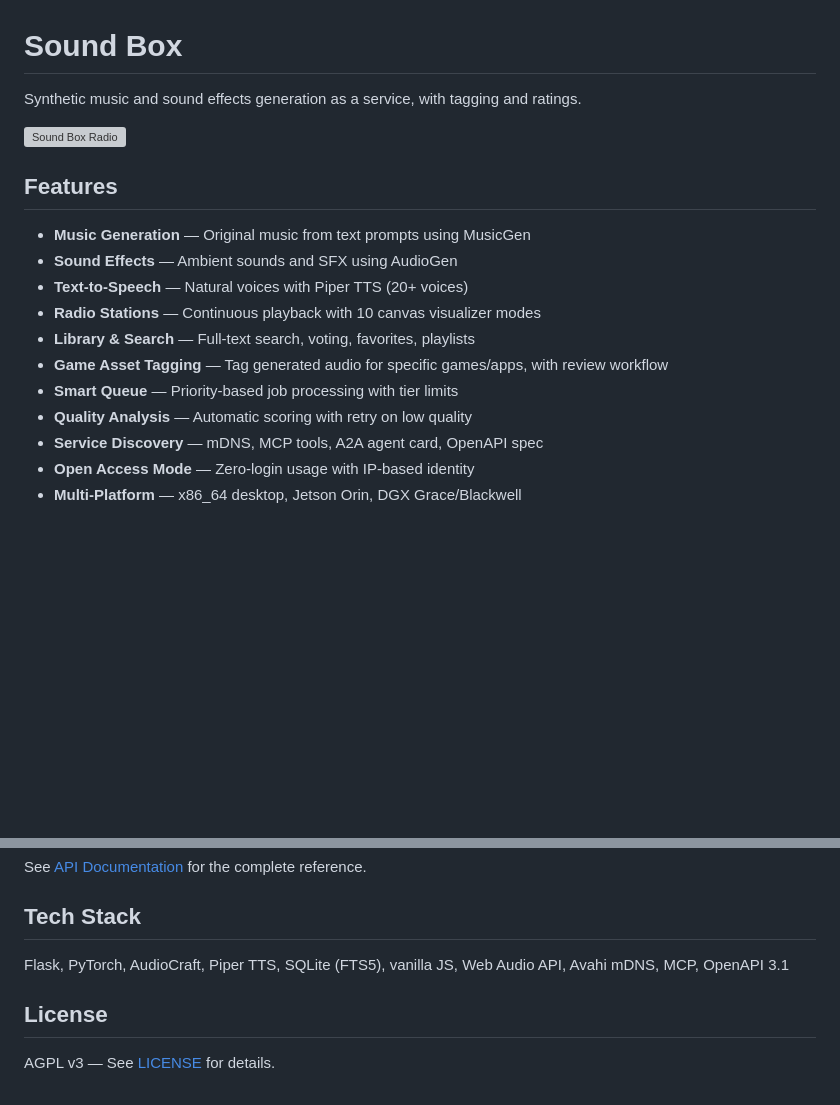
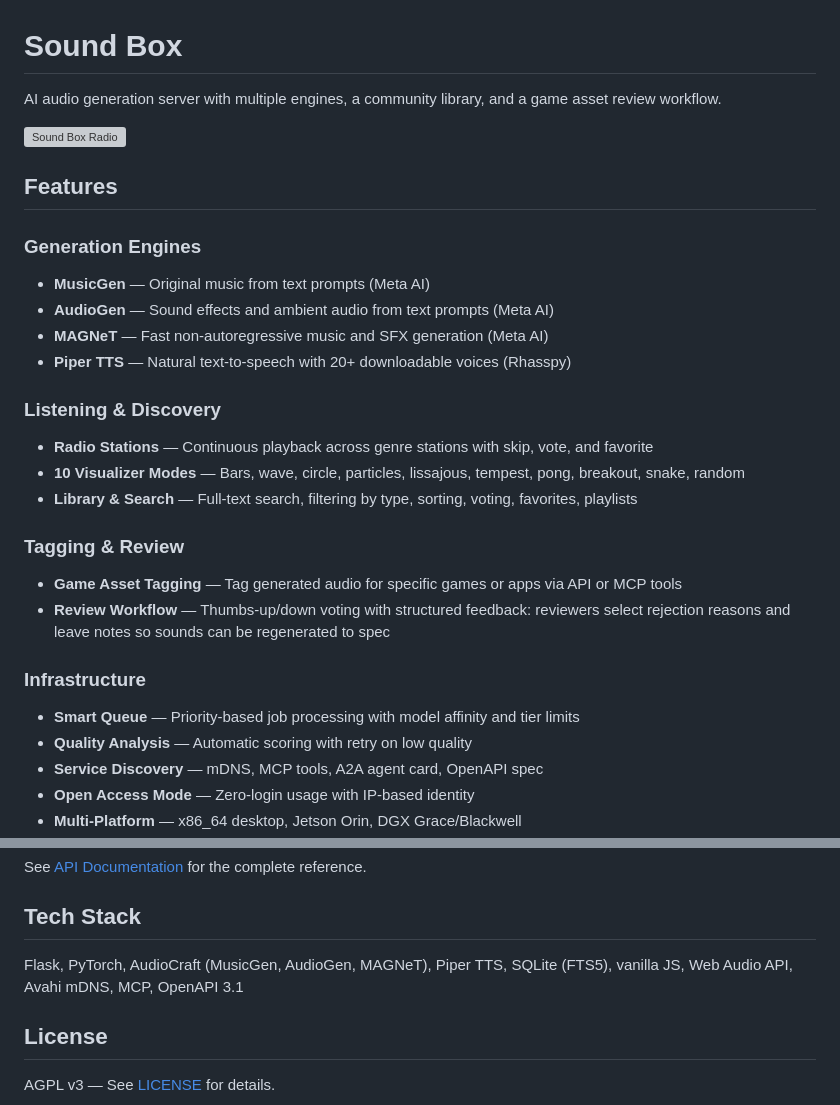
Before and after one commit to Valpatel/app-soundbox, a Markdown page: README.md, 2 parts joined by grey strips. Drawn GitHub-style; blank space fills up the shorter version; grey boxes are pictures that could not be loaded.

Commit message:
Update README: list all generation engines and elevate tagging/review features

```diff
--- a/README.md
+++ b/README.md
@@ -1,18 +1,28 @@
 # Sound Box
 
-Synthetic music and sound effects generation as a service, with tagging and ratings.
+AI audio generation server with multiple engines, a community library, and a game asset review workflow.
 
 ![Sound Box Radio](docs/screenshots/radio.png)
 
 ## Features
 
-- **Music Generation** — Original music from text prompts using MusicGen
-- **Sound Effects** — Ambient sounds and SFX using AudioGen
-- **Text-to-Speech** — Natural voices with Piper TTS (20+ voices)
-- **Radio Stations** — Continuous playback with 10 canvas visualizer modes
-- **Library & Search** — Full-text search, voting, favorites, playlists
-- **Game Asset Tagging** — Tag generated audio for specific games/apps, with review workflow
-- **Smart Queue** — Priority-based job processing with tier limits
+### Generation Engines
+- **MusicGen** — Original music from text prompts (Meta AI)
+- **AudioGen** — Sound effects and ambient audio from text prompts (Meta AI)
+- **MAGNeT** — Fast non-autoregressive music and SFX generation (Meta AI)
+- **Piper TTS** — Natural text-to-speech with 20+ downloadable voices (Rhasspy)
+
+### Listening & Discovery
+- **Radio Stations** — Continuous playback across genre stations with skip, vote, and favorite
+- **10 Visualizer Modes** — Bars, wave, circle, particles, lissajous, tempest, pong, breakout, snake, random
+- **Library & Search** — Full-text search, filtering by type, sorting, voting, favorites, playlists
+
+### Tagging & Review
+- **Game Asset Tagging** — Tag generated audio for specific games or apps via API or MCP tools
+- **Review Workflow** — Thumbs-up/down voting with structured feedback: reviewers select rejection reasons and leave notes so sounds can be regenerated to spec
+
+### Infrastructure
+- **Smart Queue** — Priority-based job processing with model affinity and tier limits
 - **Quality Analysis** — Automatic scoring with retry on low quality
 - **Service Discovery** — mDNS, MCP tools, A2A agent card, OpenAPI spec
 - **Open Access Mode** — Zero-login usage with IP-based identity
@@ -105,7 +115,7 @@ See [API Documentation](docs/api/README.md) for the complete reference.
 
 ## Tech Stack
 
-Flask, PyTorch, AudioCraft, Piper TTS, SQLite (FTS5), vanilla JS, Web Audio API, Avahi mDNS, MCP, OpenAPI 3.1
+Flask, PyTorch, AudioCraft (MusicGen, AudioGen, MAGNeT), Piper TTS, SQLite (FTS5), vanilla JS, Web Audio API, Avahi mDNS, MCP, OpenAPI 3.1
 
 ## License
 
```
